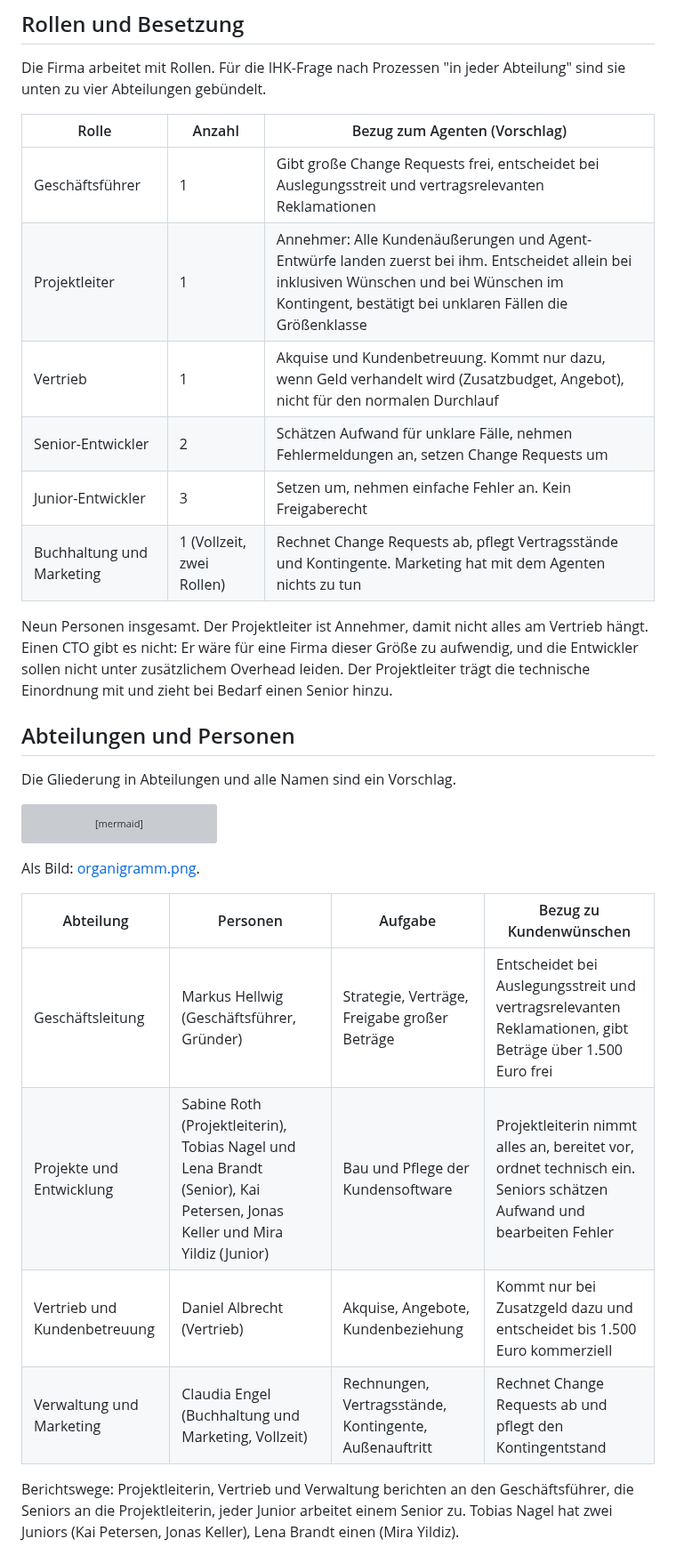
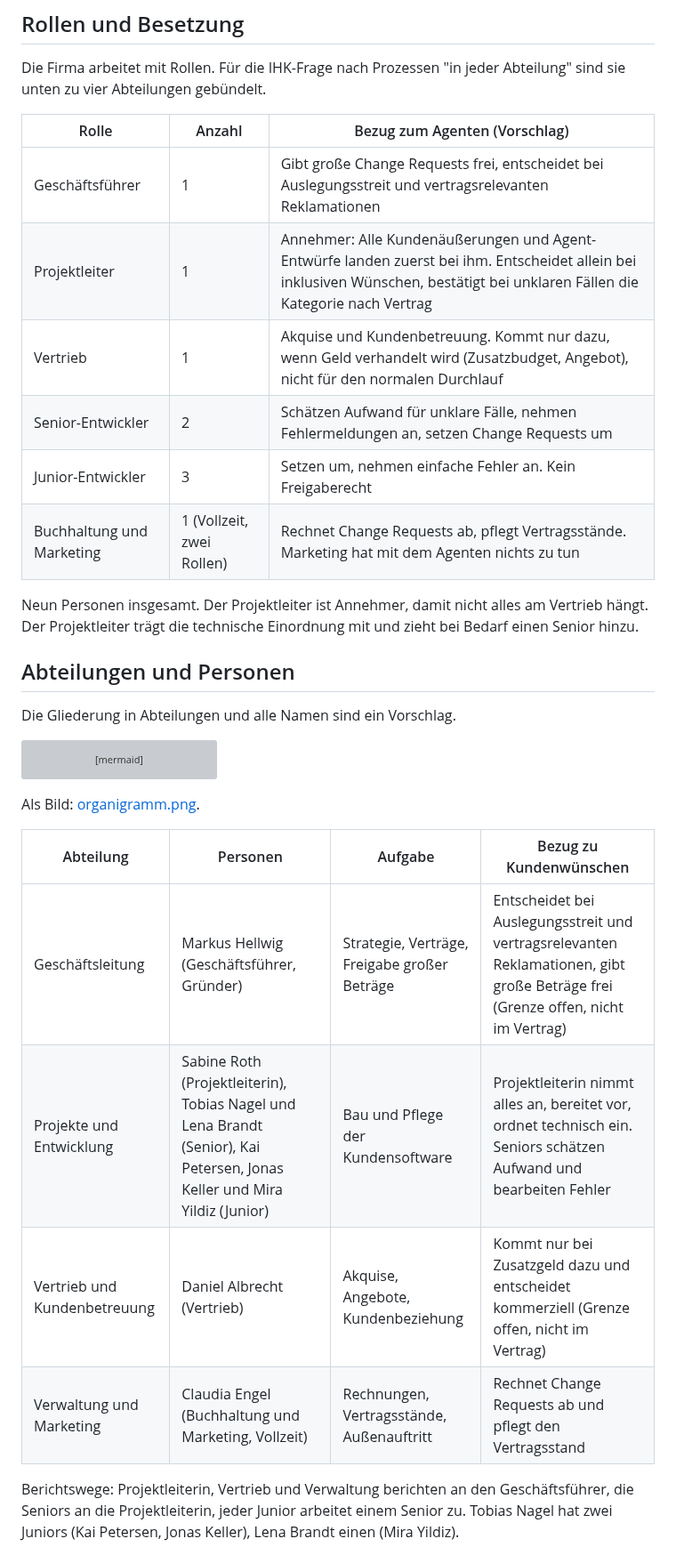
Before and after one commit to KGW-apks/CapstoneMSIT_AiMay26, a Markdown page: docs/fiktive-firma.md, the part around one of its changes. Shown at 89% size. GitHub-like rendering; grey boxes are pictures that could not be loaded.

```diff
--- a/docs/fiktive-firma.md
+++ b/docs/fiktive-firma.md
@@ -21,13 +21,13 @@ Die Firma arbeitet mit Rollen. Für die IHK-Frage nach Prozessen "in jeder Abtei
 | Rolle | Anzahl | Bezug zum Agenten (Vorschlag) |
 |---|---|---|
 | Geschäftsführer | 1 | Gibt große Change Requests frei, entscheidet bei Auslegungsstreit und vertragsrelevanten Reklamationen |
-| Projektleiter | 1 | Annehmer: Alle Kundenäußerungen und Agent-Entwürfe landen zuerst bei ihm. Entscheidet allein bei inklusiven Wünschen und bei Wünschen im Kontingent, bestätigt bei unklaren Fällen die Größenklasse |
+| Projektleiter | 1 | Annehmer: Alle Kundenäußerungen und Agent-Entwürfe landen zuerst bei ihm. Entscheidet allein bei inklusiven Wünschen, bestätigt bei unklaren Fällen die Kategorie nach Vertrag |
 | Vertrieb | 1 | Akquise und Kundenbetreuung. Kommt nur dazu, wenn Geld verhandelt wird (Zusatzbudget, Angebot), nicht für den normalen Durchlauf |
 | Senior-Entwickler | 2 | Schätzen Aufwand für unklare Fälle, nehmen Fehlermeldungen an, setzen Change Requests um |
 | Junior-Entwickler | 3 | Setzen um, nehmen einfache Fehler an. Kein Freigaberecht |
-| Buchhaltung und Marketing | 1 (Vollzeit, zwei Rollen) | Rechnet Change Requests ab, pflegt Vertragsstände und Kontingente. Marketing hat mit dem Agenten nichts zu tun |
+| Buchhaltung und Marketing | 1 (Vollzeit, zwei Rollen) | Rechnet Change Requests ab, pflegt Vertragsstände. Marketing hat mit dem Agenten nichts zu tun |
 
-Neun Personen insgesamt. Der Projektleiter ist Annehmer, damit nicht alles am Vertrieb hängt. Einen CTO gibt es nicht: Er wäre für eine Firma dieser Größe zu aufwendig, und die Entwickler sollen nicht unter zusätzlichem Overhead leiden. Der Projektleiter trägt die technische Einordnung mit und zieht bei Bedarf einen Senior hinzu.
+Neun Personen insgesamt. Der Projektleiter ist Annehmer, damit nicht alles am Vertrieb hängt. Der Projektleiter trägt die technische Einordnung mit und zieht bei Bedarf einen Senior hinzu.
 
 ## Abteilungen und Personen
 
@@ -58,10 +58,10 @@ Als Bild: [organigramm.png](schaubilder/organigramm.png).
 
 | Abteilung | Personen | Aufgabe | Bezug zu Kundenwünschen |
 |---|---|---|---|
-| Geschäftsleitung | Markus Hellwig (Geschäftsführer, Gründer) | Strategie, Verträge, Freigabe großer Beträge | Entscheidet bei Auslegungsstreit und vertragsrelevanten Reklamationen, gibt Beträge über 1.500 Euro frei |
+| Geschäftsleitung | Markus Hellwig (Geschäftsführer, Gründer) | Strategie, Verträge, Freigabe großer Beträge | Entscheidet bei Auslegungsstreit und vertragsrelevanten Reklamationen, gibt große Beträge frei (Grenze offen, nicht im Vertrag) |
 | Projekte und Entwicklung | Sabine Roth (Projektleiterin), Tobias Nagel und Lena Brandt (Senior), Kai Petersen, Jonas Keller und Mira Yildiz (Junior) | Bau und Pflege der Kundensoftware | Projektleiterin nimmt alles an, bereitet vor, ordnet technisch ein. Seniors schätzen Aufwand und bearbeiten Fehler |
-| Vertrieb und Kundenbetreuung | Daniel Albrecht (Vertrieb) | Akquise, Angebote, Kundenbeziehung | Kommt nur bei Zusatzgeld dazu und entscheidet bis 1.500 Euro kommerziell |
-| Verwaltung und Marketing | Claudia Engel (Buchhaltung und Marketing, Vollzeit) | Rechnungen, Vertragsstände, Kontingente, Außenauftritt | Rechnet Change Requests ab und pflegt den Kontingentstand |
+| Vertrieb und Kundenbetreuung | Daniel Albrecht (Vertrieb) | Akquise, Angebote, Kundenbeziehung | Kommt nur bei Zusatzgeld dazu und entscheidet kommerziell (Grenze offen, nicht im Vertrag) |
+| Verwaltung und Marketing | Claudia Engel (Buchhaltung und Marketing, Vollzeit) | Rechnungen, Vertragsstände, Außenauftritt | Rechnet Change Requests ab und pflegt den Vertragsstand |
 
 Berichtswege: Projektleiterin, Vertrieb und Verwaltung berichten an den Geschäftsführer, die Seniors an die Projektleiterin, jeder Junior arbeitet einem Senior zu. Tobias Nagel hat zwei Juniors (Kai Petersen, Jonas Keller), Lena Brandt einen (Mira Yildiz).
 
```
Also changed, not shown: other parts of docs/fiktive-firma.md (+10 -10 lines), docs/kandidatenbogen.md (+15 -15 lines), docs/schaubilder/organigramm.png, 1 other file.
